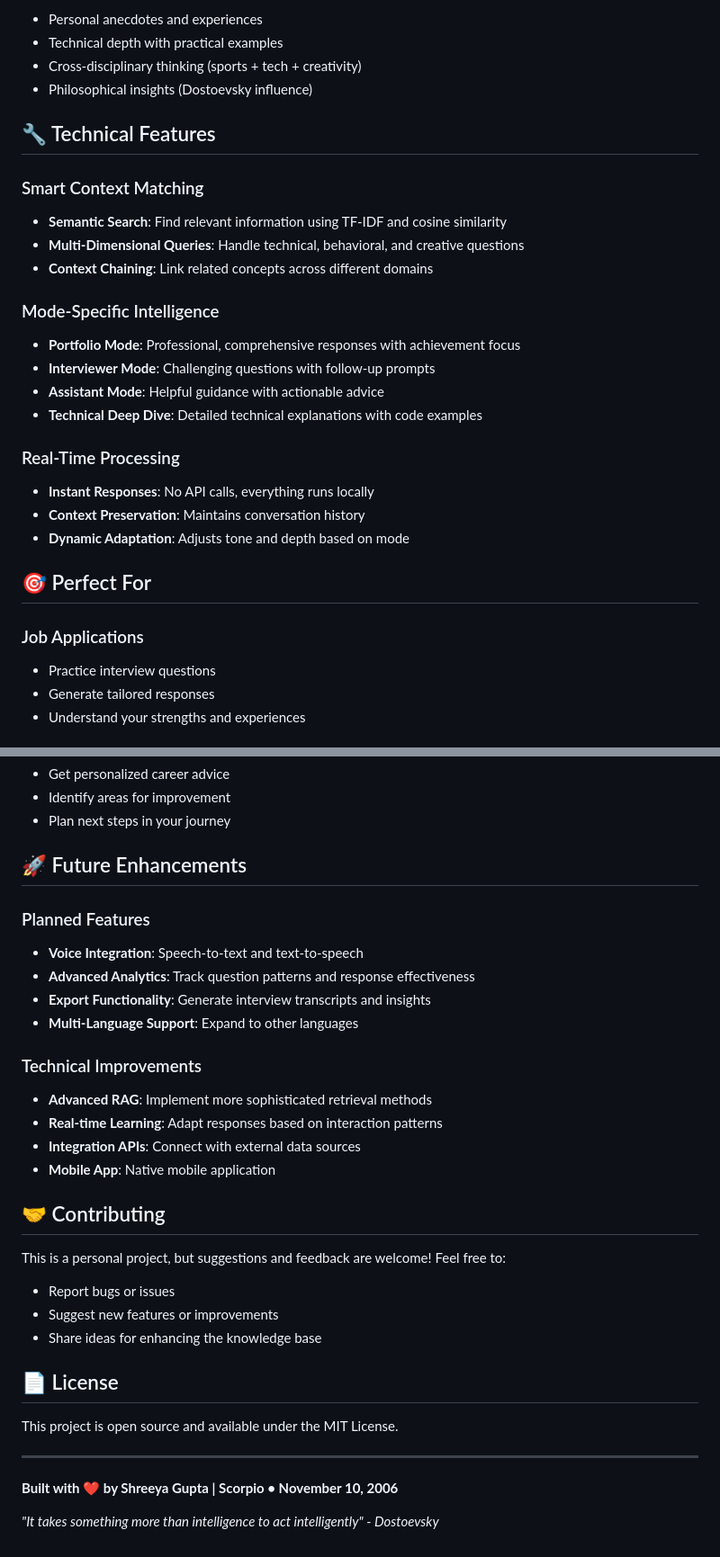
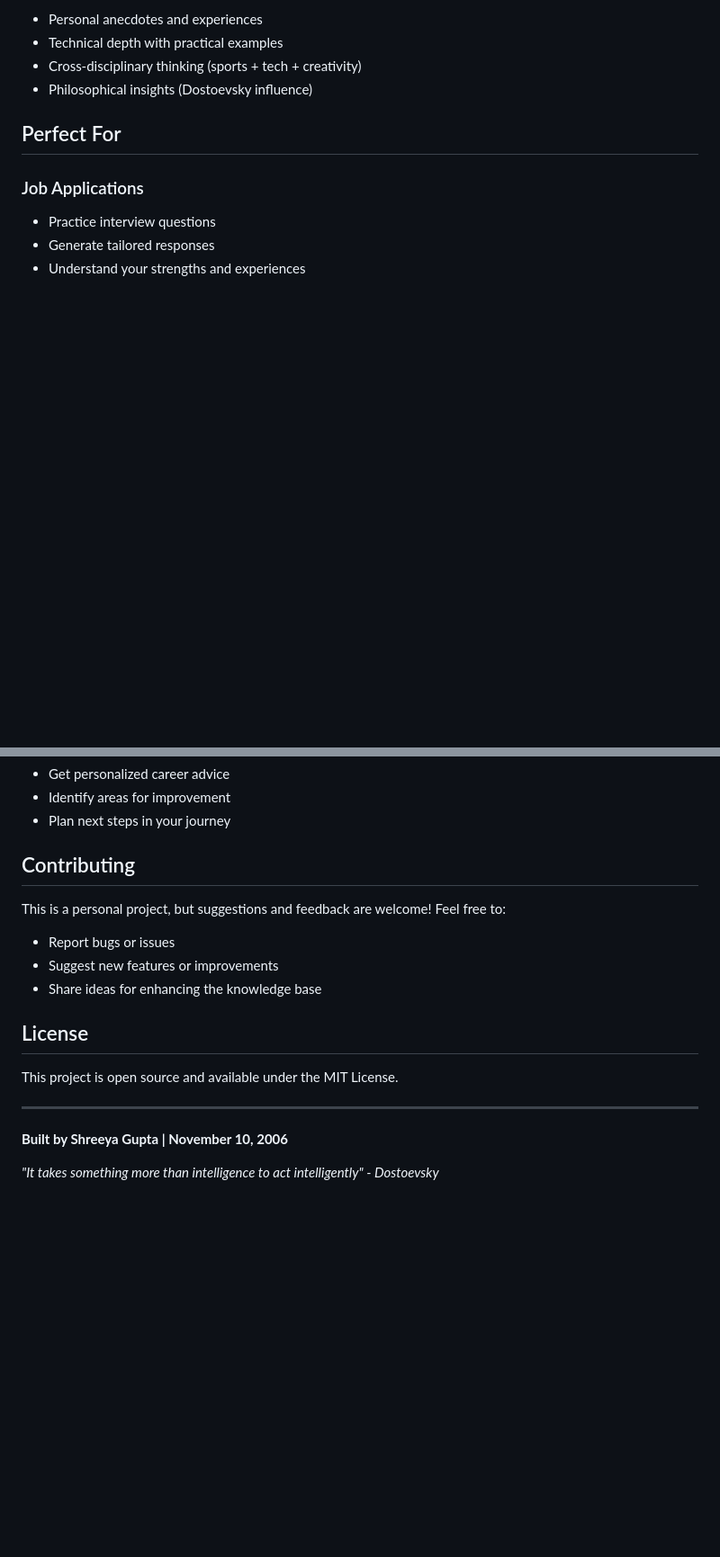
Before and after one commit to Shreeya1-pixel/AI-chatbot, a Markdown page: README.md, 2 parts joined by grey strips. Shown at 90% size. Rendered like a GitHub page; blank space fills up the shorter version.

```diff
--- a/README.md
+++ b/README.md
@@ -103,25 +102,7 @@ The chatbot maintains my authentic speaking style:
 - Cross-disciplinary thinking (sports + tech + creativity)
 - Philosophical insights (Dostoevsky influence)
 
-## 🔧 Technical Features
-
-### Smart Context Matching
-- **Semantic Search**: Find relevant information using TF-IDF and cosine similarity
-- **Multi-Dimensional Queries**: Handle technical, behavioral, and creative questions
-- **Context Chaining**: Link related concepts across different domains
-
-### Mode-Specific Intelligence
-- **Portfolio Mode**: Professional, comprehensive responses with achievement focus
-- **Interviewer Mode**: Challenging questions with follow-up prompts
-- **Assistant Mode**: Helpful guidance with actionable advice
-- **Technical Deep Dive**: Detailed technical explanations with code examples
-
-### Real-Time Processing
-- **Instant Responses**: No API calls, everything runs locally
-- **Context Preservation**: Maintains conversation history
-- **Dynamic Adaptation**: Adjusts tone and depth based on mode
-
-## 🎯 Perfect For
+## Perfect For
 
 ### Job Applications
 - Practice interview questions
@@ -138,33 +119,19 @@ The chatbot maintains my authentic speaking style:
 - Identify areas for improvement
 - Plan next steps in your journey
 
-## 🚀 Future Enhancements
-
-### Planned Features
-- **Voice Integration**: Speech-to-text and text-to-speech
-- **Advanced Analytics**: Track question patterns and response effectiveness
-- **Export Functionality**: Generate interview transcripts and insights
-- **Multi-Language Support**: Expand to other languages
-
-### Technical Improvements
-- **Advanced RAG**: Implement more sophisticated retrieval methods
-- **Real-time Learning**: Adapt responses based on interaction patterns
-- **Integration APIs**: Connect with external data sources
-- **Mobile App**: Native mobile application
-
-## 🤝 Contributing
+## Contributing
 
 This is a personal project, but suggestions and feedback are welcome! Feel free to:
 - Report bugs or issues
 - Suggest new features or improvements
 - Share ideas for enhancing the knowledge base
 
-## 📄 License
+## License
 
 This project is open source and available under the MIT License.
 
 ---
 
-**Built with ❤️ by Shreeya Gupta | Scorpio • November 10, 2006**
+**Built by Shreeya Gupta | November 10, 2006**
 
 *"It takes something more than intelligence to act intelligently" - Dostoevsky*
```
Also changed, not shown: other parts of README.md (+51 -52 lines).
